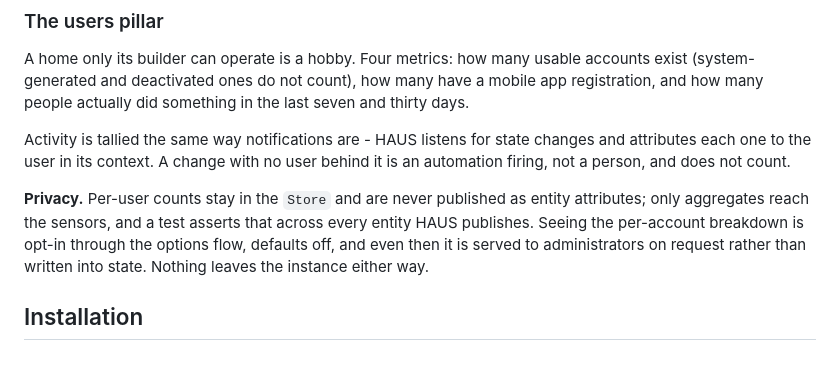
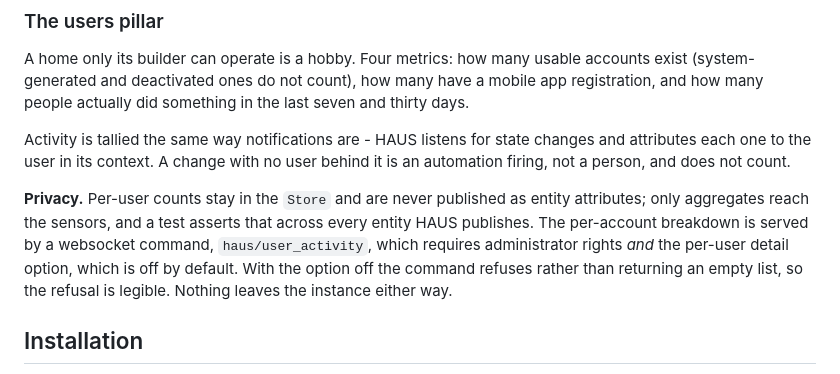
Before and after one commit to merlijntishauser/ha-usage-score, a Markdown page: README.md, the part around the change. Drawn GitHub-style.

Commit message:
docs: document the haus/user_activity websocket command

```diff
--- a/README.md
+++ b/README.md
@@ -109,10 +109,11 @@ user behind it is an automation firing, not a person, and does not count.
 
 **Privacy.** Per-user counts stay in the `Store` and are never published as
 entity attributes; only aggregates reach the sensors, and a test asserts that
-across every entity HAUS publishes. Seeing the per-account breakdown is opt-in
-through the options flow, defaults off, and even then it is served to
-administrators on request rather than written into state. Nothing leaves the
-instance either way.
+across every entity HAUS publishes. The per-account breakdown is served by a
+websocket command, `haus/user_activity`, which requires administrator rights
+*and* the per-user detail option, which is off by default. With the option off
+the command refuses rather than returning an empty list, so the refusal is
+legible. Nothing leaves the instance either way.
 
 ## Installation
 
```
